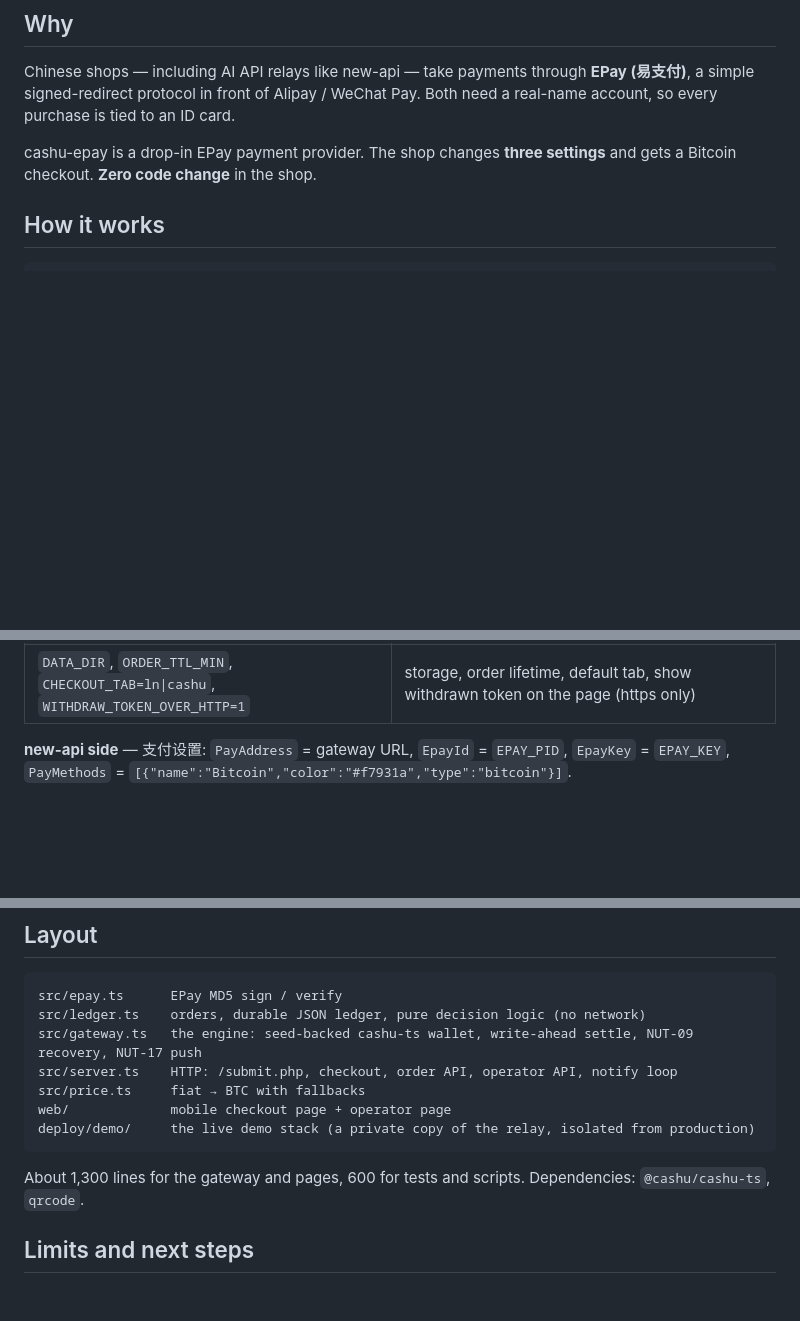
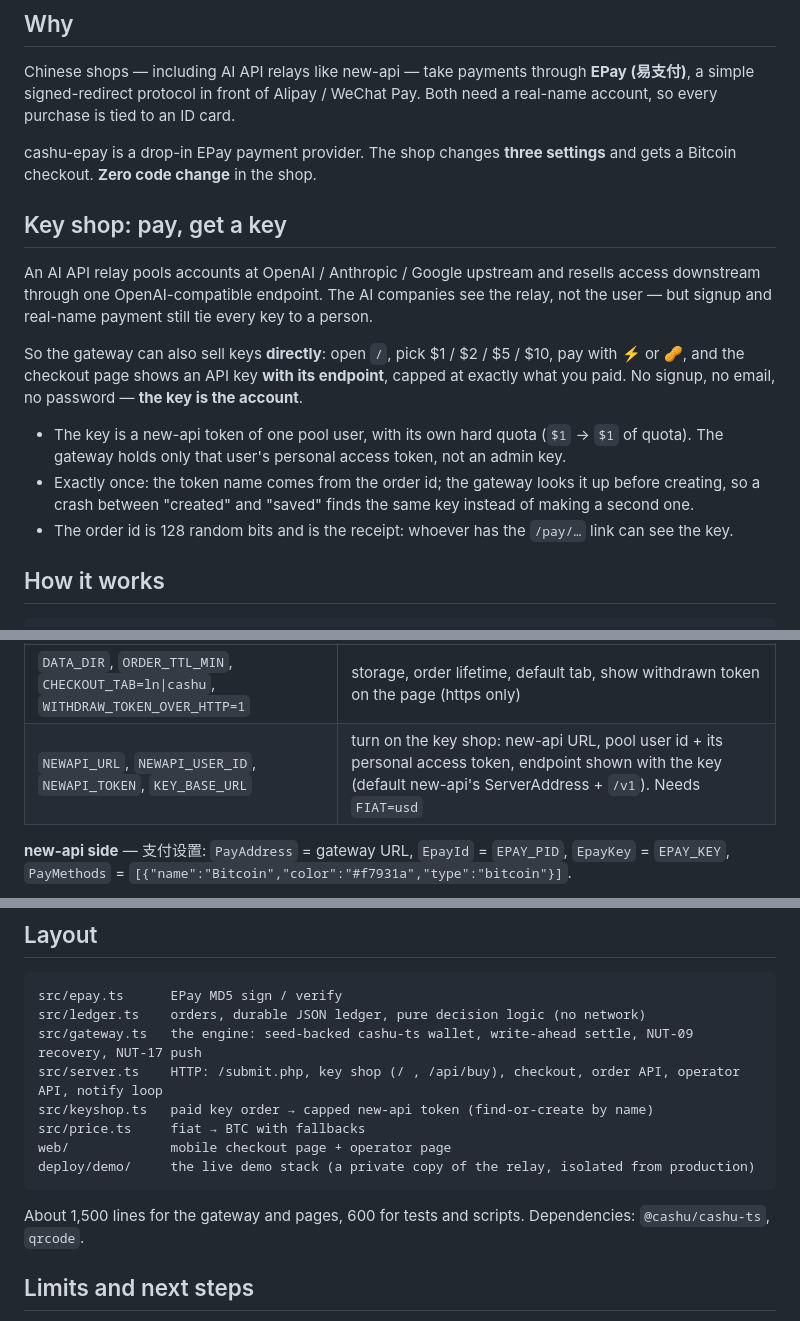
Before and after one commit to beihaili/sats4tokens, a Markdown page: README.md, 3 parts joined by grey strips. Drawn GitHub-style; blank space fills up the shorter version.

Commit message:
docs: key shop (README, CLAUDE.md, demo setup)
Co-Authored-By: Claude Opus 5.5 <noreply@anthropic.com>

````diff
--- a/README.md
+++ b/README.md
@@ -18,6 +18,22 @@ purchase is tied to an ID card.
 
 cashu-epay is a drop-in EPay payment provider. The shop changes **three settings** and gets a Bitcoin
 checkout. **Zero code change** in the shop.
+
+## Key shop: pay, get a key
+
+An AI API relay pools accounts at OpenAI / Anthropic / Google upstream and resells access downstream
+through one OpenAI-compatible endpoint. The AI companies see the relay, not the user — but signup and
+real-name payment still tie every key to a person.
+
+So the gateway can also sell keys **directly**: open `/`, pick $1 / $2 / $5 / $10, pay with ⚡ or 🥜, and
+the checkout page shows an API key **with its endpoint**, capped at exactly what you paid. No signup, no
+email, no password — **the key is the account**.
+
+- The key is a new-api token of one pool user, with its own hard quota (`$1` → `$1` of quota).
+  The gateway holds only that user's personal access token, not an admin key.
+- Exactly once: the token name comes from the order id; the gateway looks it up before creating, so a
+  crash between "created" and "saved" finds the same key instead of making a second one.
+- The order id is 128 random bits and is the receipt: whoever has the `/pay/…` link can see the key.
 
 ## How it works
 
@@ -102,6 +118,7 @@ EPAY_KEY=demo-key GATEWAY=http://127.0.0.1:8091 npm run cli balance
 | `FIAT`, `BTC_PRICE` | currency of the shop's `money` field (default `cny`); fixed price for offline demos |
 | `ADMIN_KEY` | operator page key — keep it different from `EPAY_KEY` (that one can sign "paid" notifies) |
 | `DATA_DIR`, `ORDER_TTL_MIN`, `CHECKOUT_TAB=ln\|cashu`, `WITHDRAW_TOKEN_OVER_HTTP=1` | storage, order lifetime, default tab, show withdrawn token on the page (https only) |
+| `NEWAPI_URL`, `NEWAPI_USER_ID`, `NEWAPI_TOKEN`, `KEY_BASE_URL` | turn on the key shop: new-api URL, pool user id + its personal access token, endpoint shown with the key (default new-api's ServerAddress + `/v1`). Needs `FIAT=usd` |
 
 **new-api side** — 支付设置: `PayAddress` = gateway URL, `EpayId` = `EPAY_PID`, `EpayKey` = `EPAY_KEY`,
 `PayMethods` = `[{"name":"Bitcoin","color":"#f7931a","type":"bitcoin"}]`.
@@ -123,13 +140,14 @@ npm run crash-demo -- lightning after-mint   # or: cashu | after-writeahead
 src/epay.ts      EPay MD5 sign / verify
 src/ledger.ts    orders, durable JSON ledger, pure decision logic (no network)
 src/gateway.ts   the engine: seed-backed cashu-ts wallet, write-ahead settle, NUT-09 recovery, NUT-17 push
-src/server.ts    HTTP: /submit.php, checkout, order API, operator API, notify loop
+src/server.ts    HTTP: /submit.php, key shop (/ , /api/buy), checkout, order API, operator API, notify loop
+src/keyshop.ts   paid key order → capped new-api token (find-or-create by name)
 src/price.ts     fiat → BTC with fallbacks
 web/             mobile checkout page + operator page
 deploy/demo/     the live demo stack (a private copy of the relay, isolated from production)
 ```
 
-About 1,300 lines for the gateway and pages, 600 for tests and scripts. Dependencies: `@cashu/cashu-ts`, `qrcode`.
+About 1,500 lines for the gateway and pages, 600 for tests and scripts. Dependencies: `@cashu/cashu-ts`, `qrcode`.
 
 ## Limits and next steps
 
````
Also changed, not shown: CLAUDE.md (+13 -1 lines), deploy/demo/README.md (+7 -0 lines).
